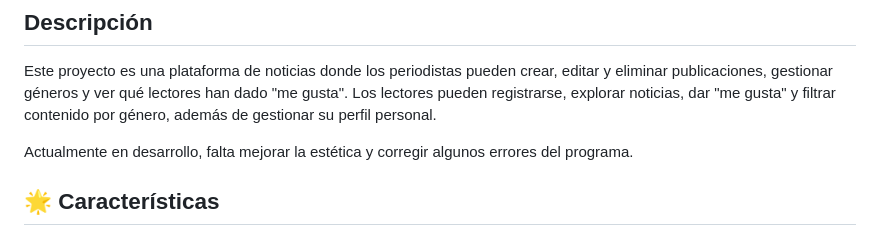
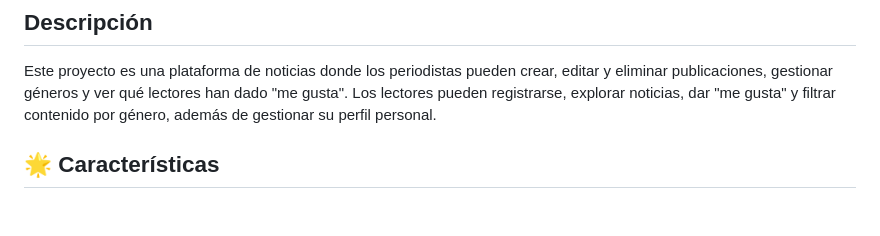
Before and after one commit to Paukkita/noticias, a Markdown page: README.md, the part around the change. Drawn GitHub-style; blank space fills up the shorter version.

Commit message:
Update project description in README.md
Removed the note about the project's current development status.

```diff
--- a/README.md
+++ b/README.md
@@ -20,8 +20,6 @@ Puedes acceder al proyecto en línea en el siguiente enlace:
 
 ## Descripción
 Este proyecto es una plataforma de noticias donde los periodistas pueden crear, editar y eliminar publicaciones, gestionar géneros y ver qué lectores han dado "me gusta". Los lectores pueden registrarse, explorar noticias, dar "me gusta" y filtrar contenido por género, además de gestionar su perfil personal.
-
-Actualmente en desarrollo, falta mejorar la estética y corregir algunos errores del programa.
 
 ## 🌟 Características
 - 📰 **Gestión de noticias**: Los periodistas pueden crear, editar y eliminar publicaciones fácilmente.
```
